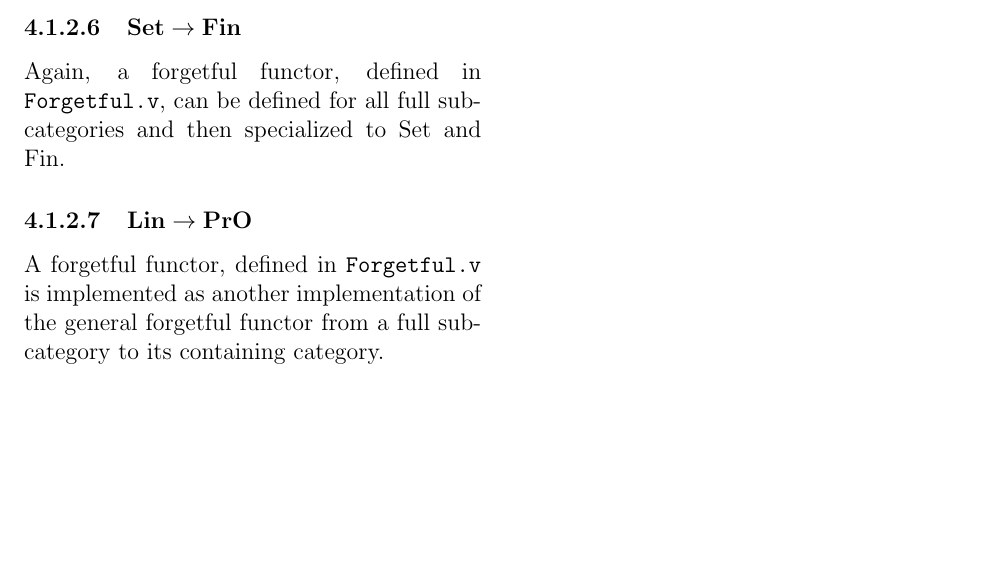
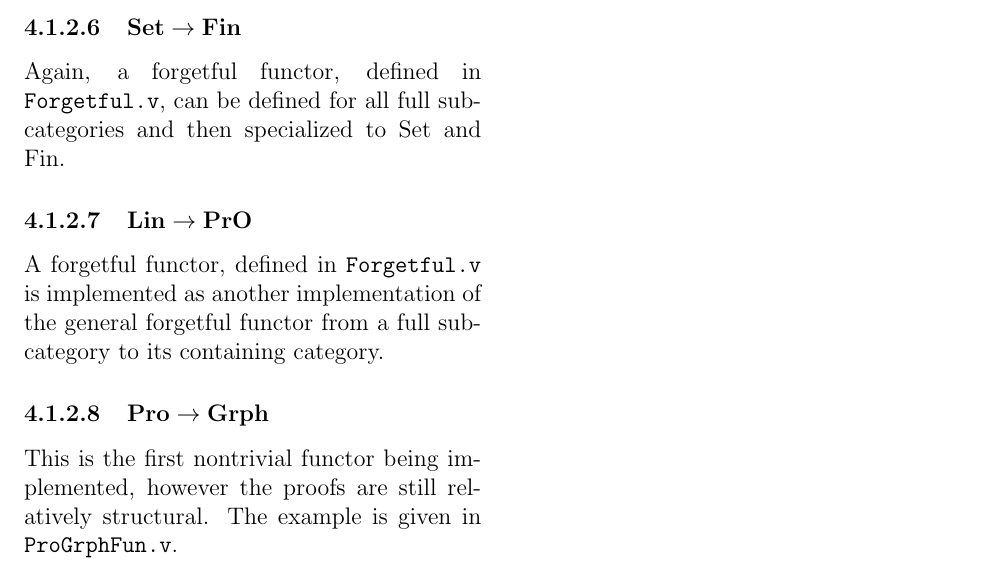
Before and after one commit to kavigupta/ct4s-examples, a LaTeX thesis (ct4s-companion-notes.tex): part of page 5 of 5, cut so that both start at the same text, the shorter picture padded with empty space. Compiled offline with pdfLaTeX.

Commit message:
Finished section on functor from preorder to graph

```diff
--- a/ct4s-companion-notes.tex
+++ b/ct4s-companion-notes.tex
@@ -194,4 +194,11 @@ A forgetful functor, defined in \texttt{Forgetful.v} is implemented as another
 implementation of the general forgetful functor from a full subcategory to its
 containing category.
 
+\subsubsection{$\mathbf{Pro} \to \mathbf{Grph}$}
+
+This is the first nontrivial functor being implemented, however the proofs are
+still relatively structural. The example is given in \texttt{ProGrphFun.v}.
+
+
+
 \end{document}
```
Also changed, not shown: makefile, 2 other files.
